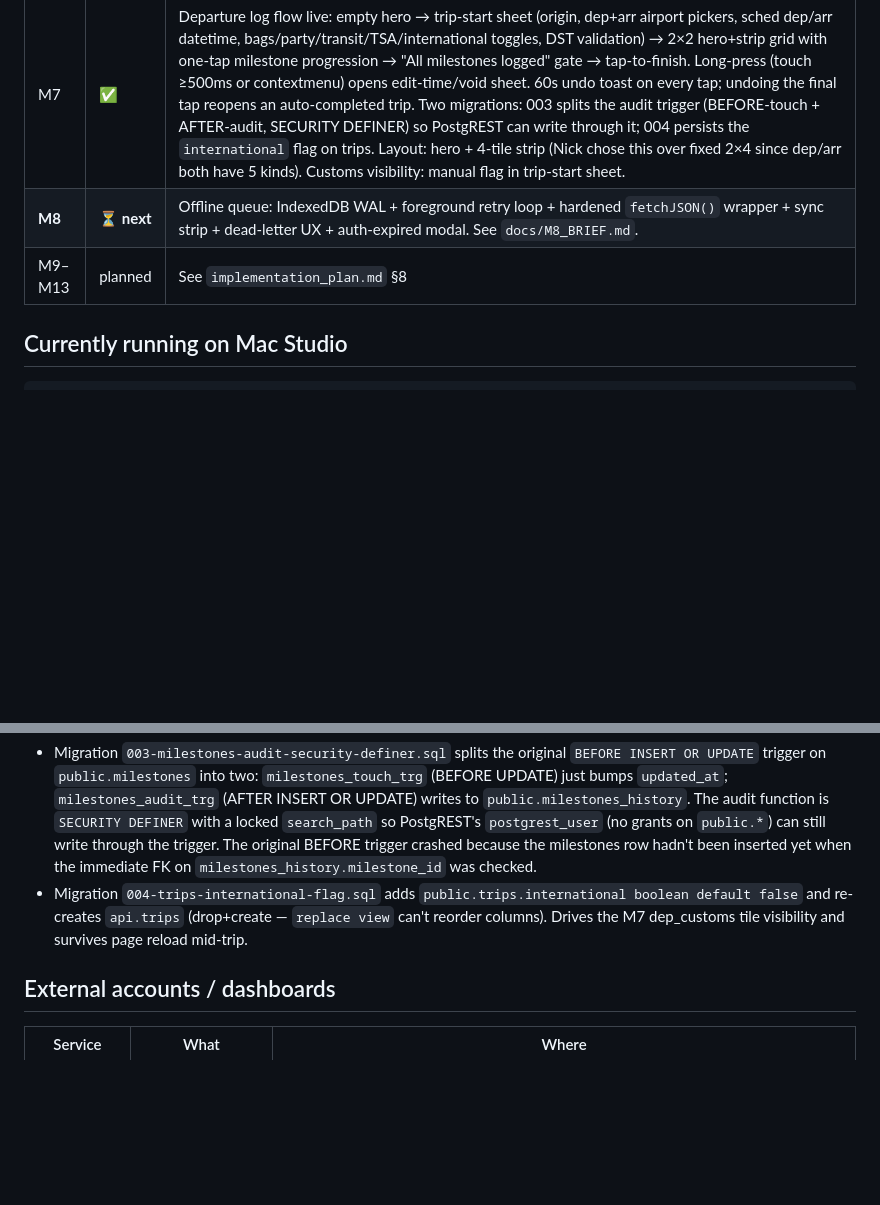
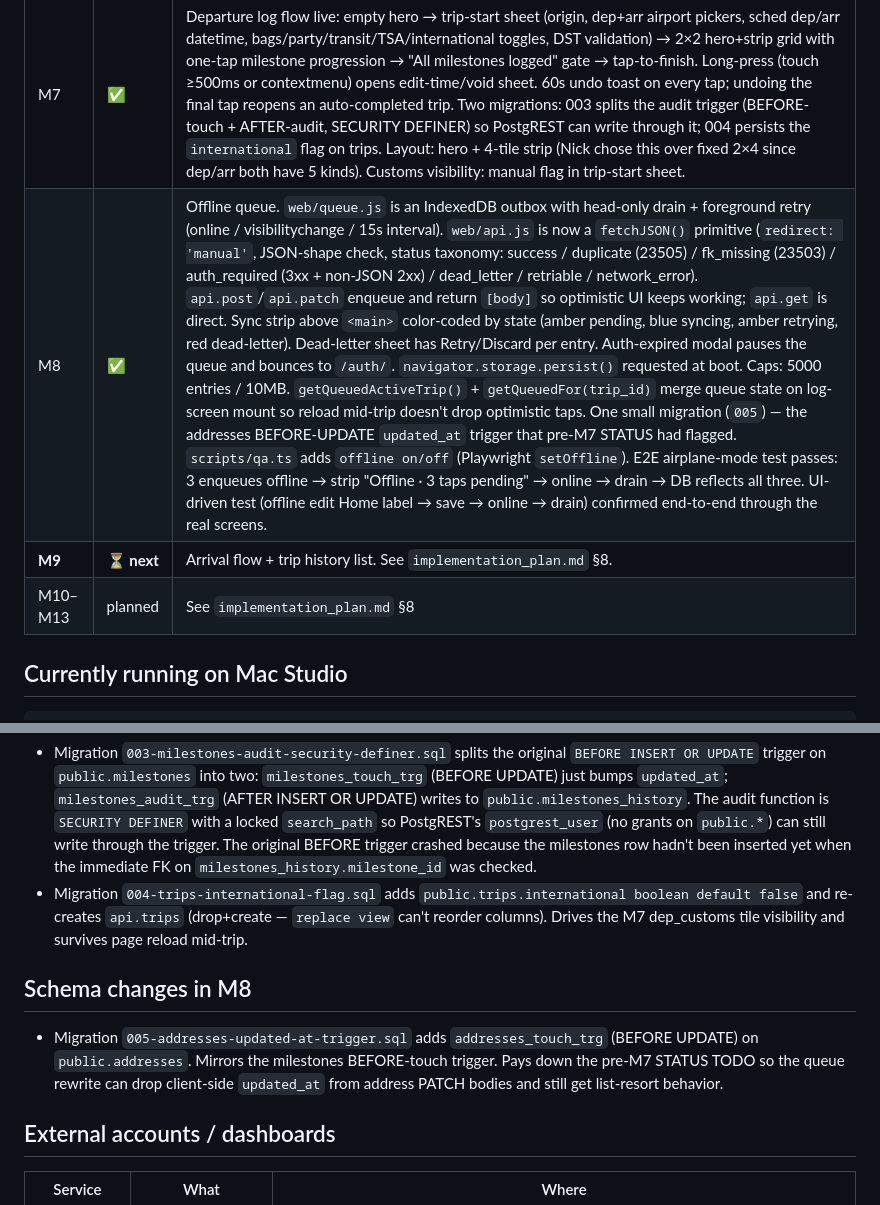
Before and after one commit to NSDodgers/travel-logger, a Markdown page: STATUS.md, 2 parts joined by grey strips. Rendered like a GitHub page; blank space fills up the shorter version.

```diff
--- a/STATUS.md
+++ b/STATUS.md
@@ -13,8 +13,9 @@ _Last updated: 2026-04-25 after M7. Update this file at the end of each mileston
 | M5 | ✅ | Historical import: 231 trips + 536 milestones loaded (2017-08 → 2026-04). 14 addresses, 8 sources reconciled. See `docs/M5_INVENTORY.md` + `docs/M5_QUIZ*.md`; re-run via `./scripts/load-legacy.sh` |
 | M6 | ✅ | PWA shell + address book. 14 legacy labels renamed to human-readable. Mapbox Search REST + static-image pin; add/edit/archive wired through PostgREST. Caddy shim exposes `/config.js` from the `mapbox_token` secret at startup. Cloudflare cache bypassed for the hostname so iteration loop stays fast. QA driver added (`scripts/qa.ts`, Playwright persistent profile). See `docs/M6_BRIEF.md` for spec. |
 | M7 | ✅ | Departure log flow live: empty hero → trip-start sheet (origin, dep+arr airport pickers, sched dep/arr datetime, bags/party/transit/TSA/international toggles, DST validation) → 2×2 hero+strip grid with one-tap milestone progression → "All milestones logged" gate → tap-to-finish. Long-press (touch ≥500ms or contextmenu) opens edit-time/void sheet. 60s undo toast on every tap; undoing the final tap reopens an auto-completed trip. Two migrations: 003 splits the audit trigger (BEFORE-touch + AFTER-audit, SECURITY DEFINER) so PostgREST can write through it; 004 persists the `international` flag on trips. Layout: hero + 4-tile strip (Nick chose this over fixed 2×4 since dep/arr both have 5 kinds). Customs visibility: manual flag in trip-start sheet. |
-| **M8** | **⏳ next** | Offline queue: IndexedDB WAL + foreground retry loop + hardened `fetchJSON()` wrapper + sync strip + dead-letter UX + auth-expired modal. See `docs/M8_BRIEF.md`. |
-| M9–M13 | planned | See `implementation_plan.md` §8 |
+| M8 | ✅ | Offline queue. `web/queue.js` is an IndexedDB outbox with head-only drain + foreground retry (online / visibilitychange / 15s interval). `web/api.js` is now a `fetchJSON()` primitive (`redirect: 'manual'`, JSON-shape check, status taxonomy: success / duplicate (23505) / fk_missing (23503) / auth_required (3xx + non-JSON 2xx) / dead_letter / retriable / network_error). `api.post`/`api.patch` enqueue and return `[body]` so optimistic UI keeps working; `api.get` is direct. Sync strip above `<main>` color-coded by state (amber pending, blue syncing, amber retrying, red dead-letter). Dead-letter sheet has Retry/Discard per entry. Auth-expired modal pauses the queue and bounces to `/auth/`. `navigator.storage.persist()` requested at boot. Caps: 5000 entries / 10MB. `getQueuedActiveTrip()` + `getQueuedFor(trip_id)` merge queue state on log-screen mount so reload mid-trip doesn't drop optimistic taps. One small migration (`005`) — the addresses BEFORE-UPDATE `updated_at` trigger that pre-M7 STATUS had flagged. `scripts/qa.ts` adds `offline on/off` (Playwright `setOffline`). E2E airplane-mode test passes: 3 enqueues offline → strip "Offline · 3 taps pending" → online → drain → DB reflects all three. UI-driven test (offline edit Home label → save → online → drain) confirmed end-to-end through the real screens. |
+| **M9** | **⏳ next** | Arrival flow + trip history list. See `implementation_plan.md` §8. |
+| M10–M13 | planned | See `implementation_plan.md` §8 |
 
 ## Currently running on Mac Studio
 
@@ -126,6 +134,10 @@ Diff against `main` (what changed since last push): `git log --oneline origin/ma
 - Migration `003-milestones-audit-security-definer.sql` splits the original `BEFORE INSERT OR UPDATE` trigger on `public.milestones` into two: `milestones_touch_trg` (BEFORE UPDATE) just bumps `updated_at`; `milestones_audit_trg` (AFTER INSERT OR UPDATE) writes to `public.milestones_history`. The audit function is `SECURITY DEFINER` with a locked `search_path` so PostgREST's `postgrest_user` (no grants on `public.*`) can still write through the trigger. The original BEFORE trigger crashed because the milestones row hadn't been inserted yet when the immediate FK on `milestones_history.milestone_id` was checked.
 - Migration `004-trips-international-flag.sql` adds `public.trips.international boolean default false` and re-creates `api.trips` (drop+create — `replace view` can't reorder columns). Drives the M7 dep_customs tile visibility and survives page reload mid-trip.
 
+## Schema changes in M8
+
+- Migration `005-addresses-updated-at-trigger.sql` adds `addresses_touch_trg` (BEFORE UPDATE) on `public.addresses`. Mirrors the milestones BEFORE-touch trigger. Pays down the pre-M7 STATUS TODO so the queue rewrite can drop client-side `updated_at` from address PATCH bodies and still get list-resort behavior.
+
 ## External accounts / dashboards
 
 | Service | What | Where |
```
Also changed, not shown: other parts of STATUS.md (+19 -10 lines).
